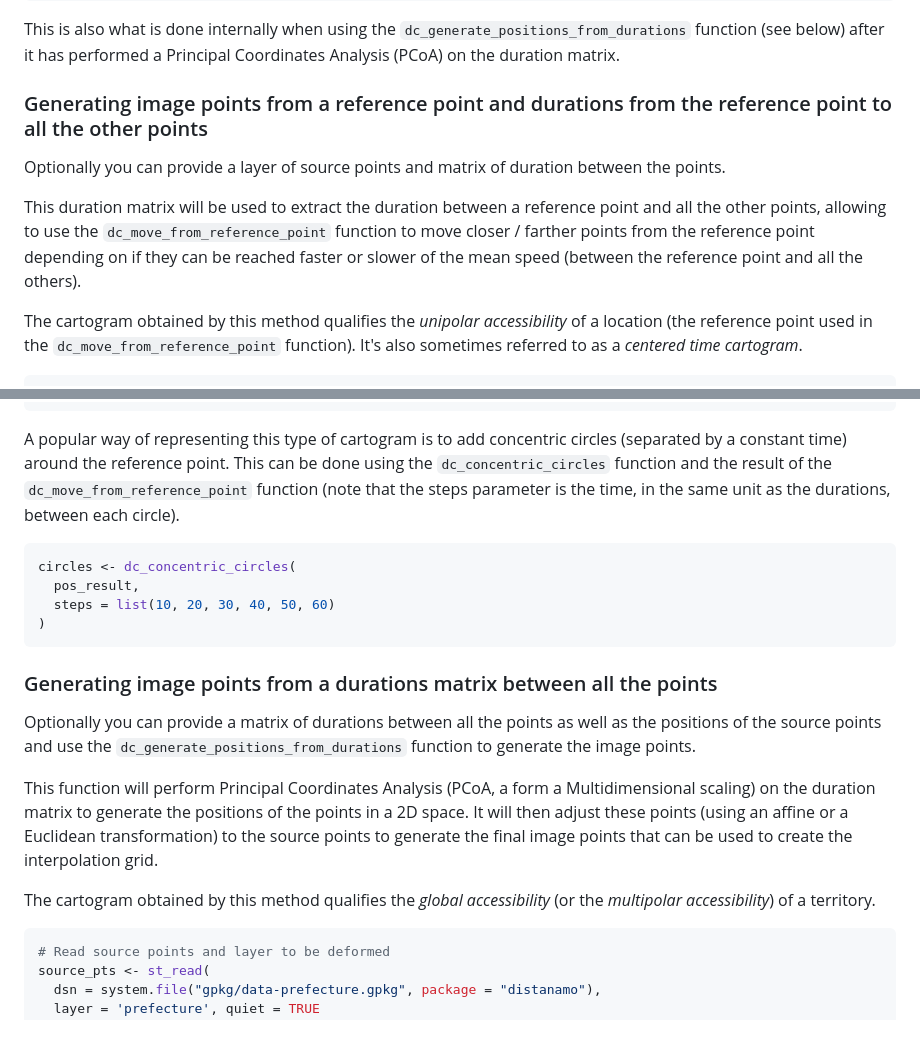
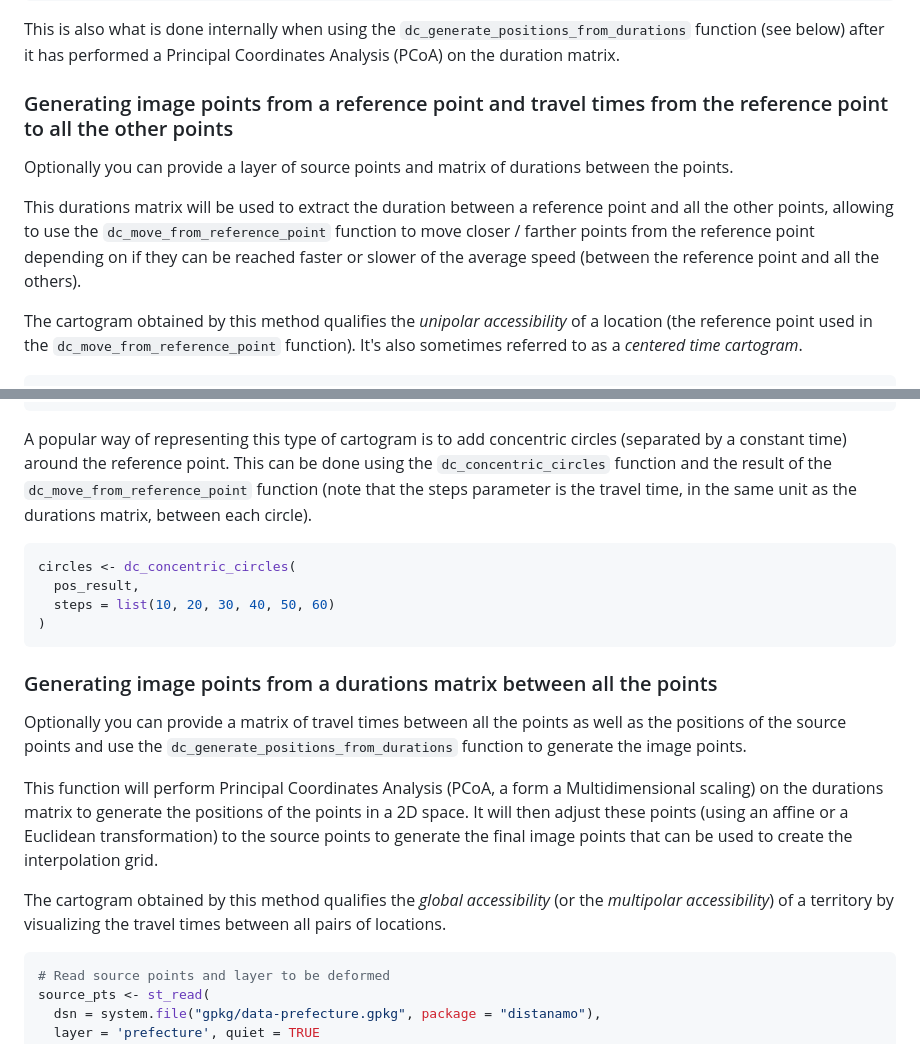
Before and after one commit to riatelab/distanamo, a Markdown page: README.md, 2 parts joined by grey strips. Drawn GitHub-style.

````diff
--- a/README.md
+++ b/README.md
@@ -106,15 +106,15 @@ igrid <- dc_create(
 This is also what is done internally when using the `dc_generate_positions_from_durations` function (see below)
 after it has performed a Principal Coordinates Analysis (PCoA) on the duration matrix.
 
-### Generating image points from a reference point and durations from the reference point to all the other points
+### Generating image points from a reference point and travel times from the reference point to all the other points
 
-Optionally you can provide a layer of source points and matrix of duration between
+Optionally you can provide a layer of source points and matrix of durations between
 the points.
 
-This duration matrix will be used to extract the duration between a reference point
+This durations matrix will be used to extract the duration between a reference point
 and all the other points, allowing to use the `dc_move_from_reference_point` function to move closer / farther
 points from the reference point depending on if they can be reached faster or slower of
-the mean speed (between the reference point and all the others).
+the average speed (between the reference point and all the others).
 
 The cartogram obtained by this method qualifies the *unipolar accessibility* of a location
 (the reference point used in the `dc_move_from_reference_point` function).
@@ -176,7 +176,7 @@ plot(sf::st_geometry(deformed_background))
 A popular way of representing this type of cartogram is to add concentric circles (separated by a constant time) around
 the reference point.
 This can be done using the `dc_concentric_circles` function and the result of the `dc_move_from_reference_point` function
-(note that the steps parameter is the time, in the same unit as the durations, between each circle).
+(note that the steps parameter is the travel time, in the same unit as the durations matrix, between each circle).
 
 ```R
 circles <- dc_concentric_circles(
@@ -187,16 +187,16 @@ circles <- dc_concentric_circles(
 
 ### Generating image points from a durations matrix between all the points
 
-Optionally you can provide a matrix of durations between all the points as well as the positions of the source points
+Optionally you can provide a matrix of travel times between all the points as well as the positions of the source points
 and use the `dc_generate_positions_from_durations` function to generate the image points.
 
-This function will perform Principal Coordinates Analysis (PCoA, a form a Multidimensional scaling) on the duration matrix
+This function will perform Principal Coordinates Analysis (PCoA, a form a Multidimensional scaling) on the durations matrix
 to generate the positions of the points in a 2D space.
 It will then adjust these points (using an affine or a Euclidean transformation) to the source points to generate the
 final image points that can be used to create the interpolation grid.
 
 The cartogram obtained by this method qualifies the *global accessibility* (or the *multipolar accessibility*)
-of a territory.
+of a territory by visualizing the travel times between all pairs of locations.
 
 ```R
 # Read source points and layer to be deformed
````
